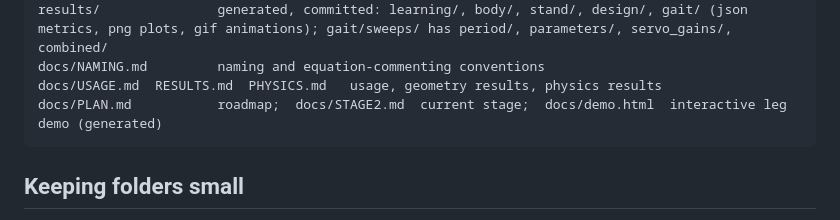
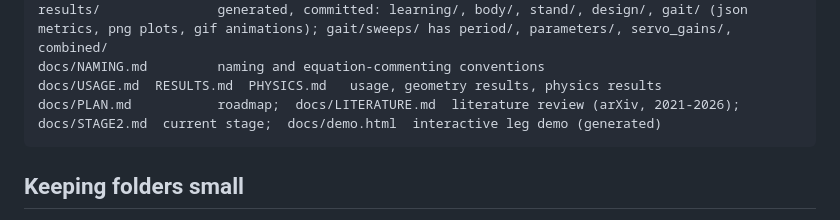
Before and after one commit to mi897/mojito, a Markdown page: CLAUDE.md, the part around the change. Rendered like a GitHub page.

Commit message:
Add literature review (arXiv, 2021-2026) and list it in the layout
Co-Authored-By: Claude Sonnet 5.5 <noreply@anthropic.com>
Claude-Session: https://claude.ai/code/session_0176f9gqXa1aFm3o4ZR4SwKc

````diff
--- a/CLAUDE.md
+++ b/CLAUDE.md
@@ -63,7 +63,7 @@ weights/ik_leg.npz     the trained leg network
 results/               generated, committed: learning/, body/, stand/, design/, gait/ (json metrics, png plots, gif animations); gait/sweeps/ has period/, parameters/, servo_gains/, combined/
 docs/NAMING.md         naming and equation-commenting conventions
 docs/USAGE.md  RESULTS.md  PHYSICS.md   usage, geometry results, physics results
-docs/PLAN.md           roadmap;  docs/STAGE2.md  current stage;  docs/demo.html  interactive leg demo (generated)
+docs/PLAN.md           roadmap;  docs/LITERATURE.md  literature review (arXiv, 2021-2026);  docs/STAGE2.md  current stage;  docs/demo.html  interactive leg demo (generated)
 ```
 
 ## Keeping folders small
````
Also changed, not shown: docs/LITERATURE.md (added, +146 -0 lines).
